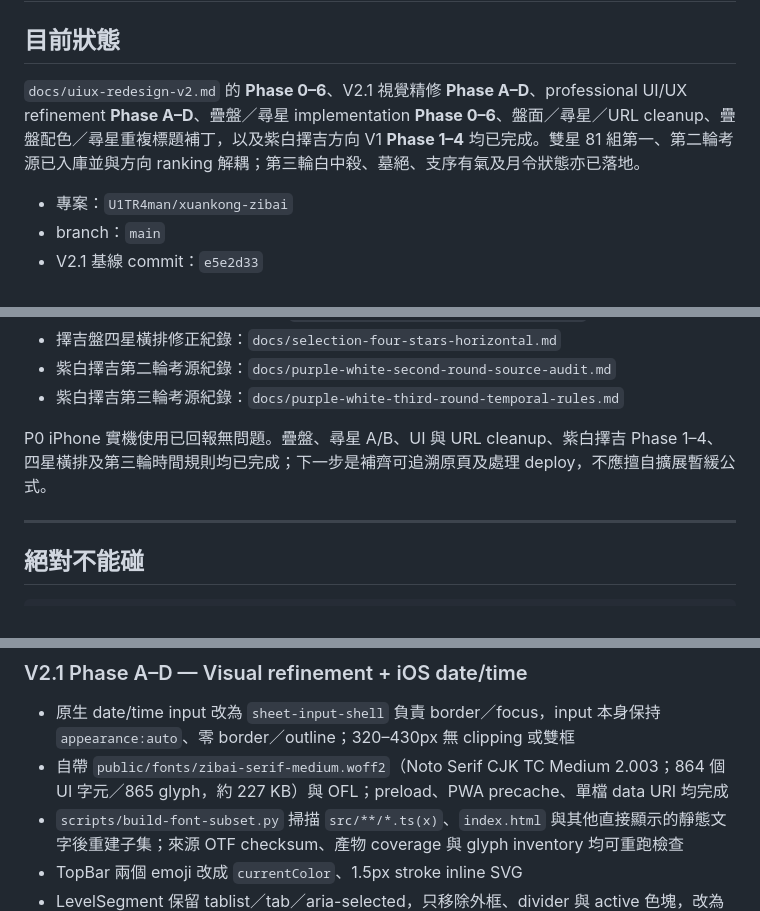
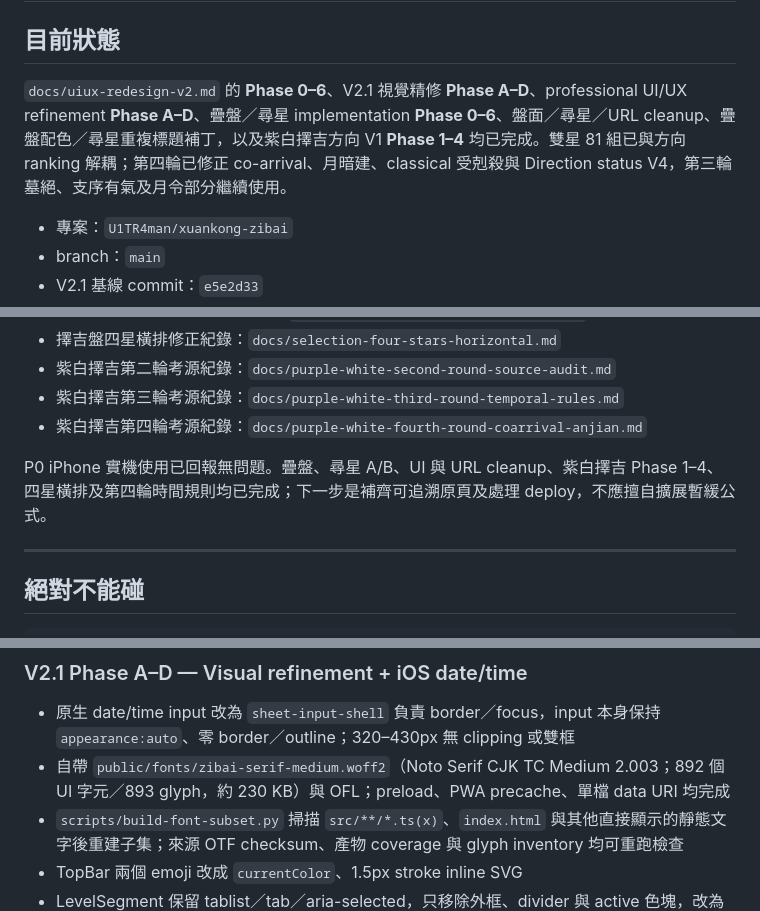
Before and after one commit to U1TR4man/xuankong-zibai, a Markdown page: docs/HANDOFF.md, 3 parts joined by grey strips. GitHub-like rendering.

Commit message:
document fourth-round rules closeout

```diff
--- a/docs/HANDOFF.md
+++ b/docs/HANDOFF.md
@@ -2,7 +2,7 @@
 
 ## 目前狀態
 
-`docs/uiux-redesign-v2.md` 的 **Phase 0–6**、V2.1 視覺精修 **Phase A–D**、professional UI/UX refinement **Phase A–D**、疊盤／尋星 implementation **Phase 0–6**、盤面／尋星／URL cleanup、疊盤配色／尋星重複標題補丁，以及紫白擇吉方向 V1 **Phase 1–4** 均已完成。雙星 81 組第一、第二輪考源已入庫並與方向 ranking 解耦；第三輪白中殺、墓絕、支序有氣及月令狀態亦已落地。
+`docs/uiux-redesign-v2.md` 的 **Phase 0–6**、V2.1 視覺精修 **Phase A–D**、professional UI/UX refinement **Phase A–D**、疊盤／尋星 implementation **Phase 0–6**、盤面／尋星／URL cleanup、疊盤配色／尋星重複標題補丁，以及紫白擇吉方向 V1 **Phase 1–4** 均已完成。雙星 81 組已與方向 ranking 解耦；第四輪已修正 co-arrival、月暗建、classical 受剋殺與 Direction status V4，第三輪墓絕、支序有氣及月令部分繼續使用。
 
 - 專案：`U1TR4man/xuankong-zibai`
 - branch：`main`
@@ -40,8 +41,9 @@
 - 擇吉盤四星橫排修正紀錄：`docs/selection-four-stars-horizontal.md`
 - 紫白擇吉第二輪考源紀錄：`docs/purple-white-second-round-source-audit.md`
 - 紫白擇吉第三輪考源紀錄：`docs/purple-white-third-round-temporal-rules.md`
+- 紫白擇吉第四輪考源紀錄：`docs/purple-white-fourth-round-coarrival-anjian.md`
 
-P0 iPhone 實機使用已回報無問題。疊盤、尋星 A/B、UI 與 URL cleanup、紫白擇吉 Phase 1–4、四星橫排及第三輪時間規則均已完成；下一步是補齊可追溯原頁及處理 deploy，不應擅自擴展暫緩公式。
+P0 iPhone 實機使用已回報無問題。疊盤、尋星 A/B、UI 與 URL cleanup、紫白擇吉 Phase 1–4、四星橫排及第四輪時間規則均已完成；下一步是補齊可追溯原頁及處理 deploy，不應擅自擴展暫緩公式。
 
 ---
 
@@ -108,7 +110,7 @@ tests/fixtures/chart-snapshot.json
 ### V2.1 Phase A–D — Visual refinement + iOS date/time
 
 - 原生 date/time input 改為 `sheet-input-shell` 負責 border／focus，input 本身保持 `appearance:auto`、零 border／outline；320–430px 無 clipping 或雙框
-- 自帶 `public/fonts/zibai-serif-medium.woff2`（Noto Serif CJK TC Medium 2.003；864 個 UI 字元／865 glyph，約 227 KB）與 OFL；preload、PWA precache、單檔 data URI 均完成
+- 自帶 `public/fonts/zibai-serif-medium.woff2`（Noto Serif CJK TC Medium 2.003；892 個 UI 字元／893 glyph，約 230 KB）與 OFL；preload、PWA precache、單檔 data URI 均完成
 - `scripts/build-font-subset.py` 掃描 `src/**/*.ts(x)`、`index.html` 與其他直接顯示的靜態文字後重建子集；來源 OTF checksum、產物 coverage 與 glyph inventory 均可重跑檢查
 - TopBar 兩個 emoji 改成 `currentColor`、1.5px stroke inline SVG
 - LevelSegment 保留 tablist／tab／aria-selected，只移除外框、divider 與 active 色塊，改為 22×2px 朱砂底線
```
Also changed, not shown: other parts of docs/HANDOFF.md (+24 -9 lines), CHANGELOG.md (+2 -1 lines), README.md (+3 -3 lines).
